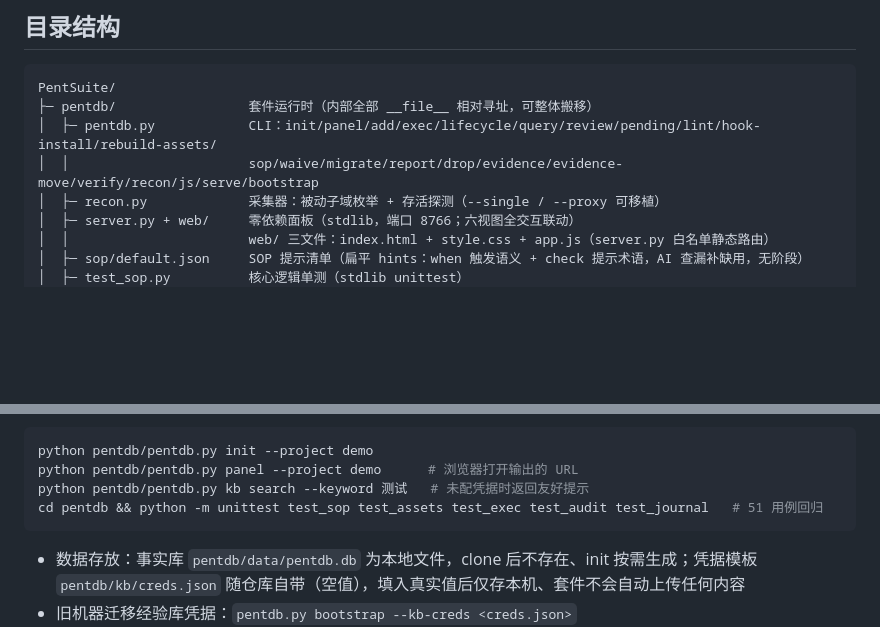
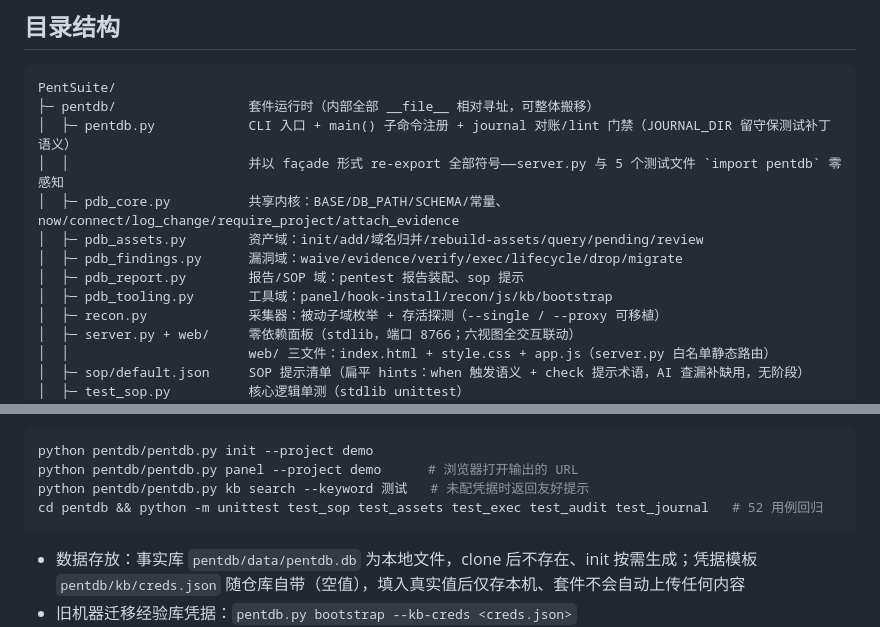
Before and after one commit to wangqiao258/PentSuite, a Markdown page: README.md, 2 parts joined by grey strips. GitHub-like rendering; blank space fills up the shorter version.

Commit message:
docs: README 目录结构同步拆分后模块布局（pdb_core/assets/findings/report/tooling + façade 说明），回归用例数 51->52

````diff
--- a/README.md
+++ b/README.md
@@ -16,8 +16,13 @@ AI 落库与聚合、人看面板与审核的渗透测试**单一项目**。三
 ```
 PentSuite/
 ├─ pentdb/                 套件运行时（内部全部 __file__ 相对寻址，可整体搬移）
-│  ├─ pentdb.py            CLI：init/panel/add/exec/lifecycle/query/review/pending/lint/hook-install/rebuild-assets/
-│  │                       sop/waive/migrate/report/drop/evidence/evidence-move/verify/recon/js/serve/bootstrap
+│  ├─ pentdb.py            CLI 入口 + main() 子命令注册 + journal 对账/lint 门禁（JOURNAL_DIR 留守保测试补丁语义）
+│  │                       并以 façade 形式 re-export 全部符号——server.py 与 5 个测试文件 `import pentdb` 零感知
+│  ├─ pdb_core.py          共享内核：BASE/DB_PATH/SCHEMA/常量、now/connect/log_change/require_project/attach_evidence
+│  ├─ pdb_assets.py        资产域：init/add/域名归并/rebuild-assets/query/pending/review
+│  ├─ pdb_findings.py      漏洞域：waive/evidence/verify/exec/lifecycle/drop/migrate
+│  ├─ pdb_report.py        报告/SOP 域：pentest 报告装配、sop 提示
+│  ├─ pdb_tooling.py       工具域：panel/hook-install/recon/js/kb/bootstrap
 │  ├─ recon.py             采集器：被动子域枚举 + 存活探测（--single / --proxy 可移植）
 │  ├─ server.py + web/     零依赖面板（stdlib，端口 8766；六视图全交互联动）
 │  │                       web/ 三文件：index.html + style.css + app.js（server.py 白名单静态路由）
@@ -114,7 +119,7 @@ python pentdb/pentdb.py report --project <目标> --template pentest --out repor
 python pentdb/pentdb.py init --project demo
 python pentdb/pentdb.py panel --project demo      # 浏览器打开输出的 URL
 python pentdb/pentdb.py kb search --keyword 测试   # 未配凭据时返回友好提示
-cd pentdb && python -m unittest test_sop test_assets test_exec test_audit test_journal   # 51 用例回归
+cd pentdb && python -m unittest test_sop test_assets test_exec test_audit test_journal   # 52 用例回归
 ```
 
 - 数据存放：事实库 `pentdb/data/pentdb.db` 为本地文件，clone 后不存在、init 按需生成；凭据模板 `pentdb/kb/creds.json` 随仓库自带（空值），填入真实值后仅存本机、套件不会自动上传任何内容
````
